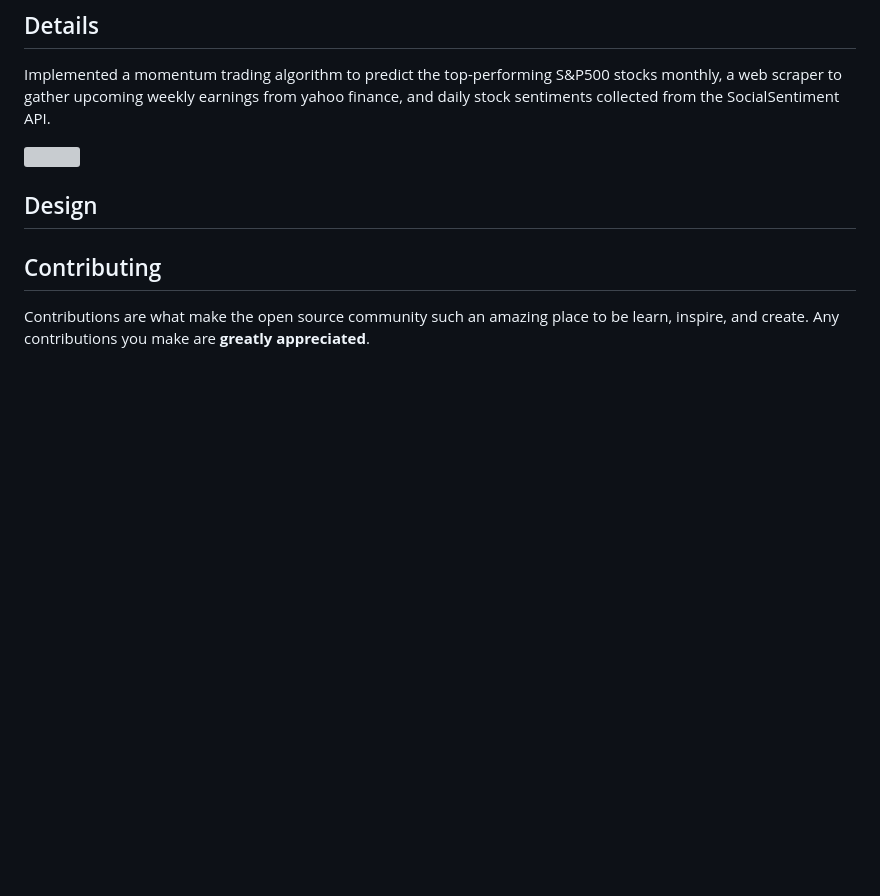
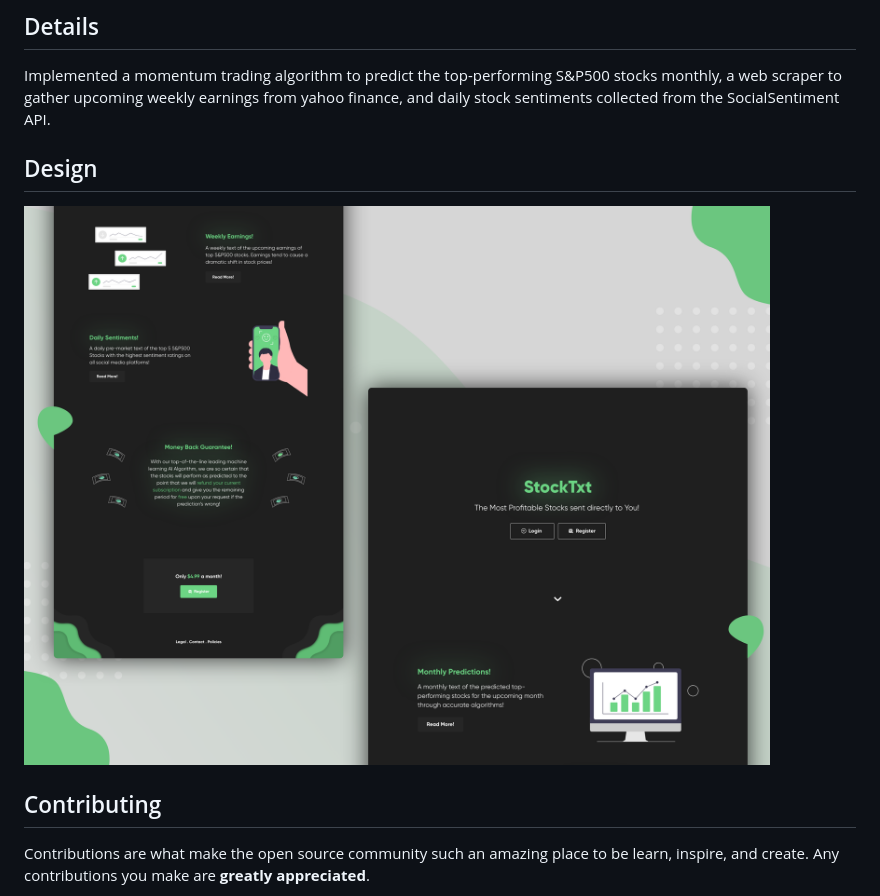
Before and after one commit to yamanziadeh/stocktxt, a Markdown page: README.md, the part around the change printed below. Drawn GitHub-style; pictures changed too: gitImgs/Design.png (added); blank space fills up the shorter version; grey boxes are pictures that could not be loaded.

```diff
--- a/README.md
+++ b/README.md
@@ -33,7 +33,7 @@ Implemented a momentum trading algorithm to predict the top-performing S&P500 st
 
 <!-- DESIGN -->
 ## Design
-
+![Website Design](gitImgs/Design.png?raw=true "Design")
 <!-- CONTRIBUTING -->
 ## Contributing
 
```
Also changed, not shown: other parts of README.md (+1 -1 lines).
